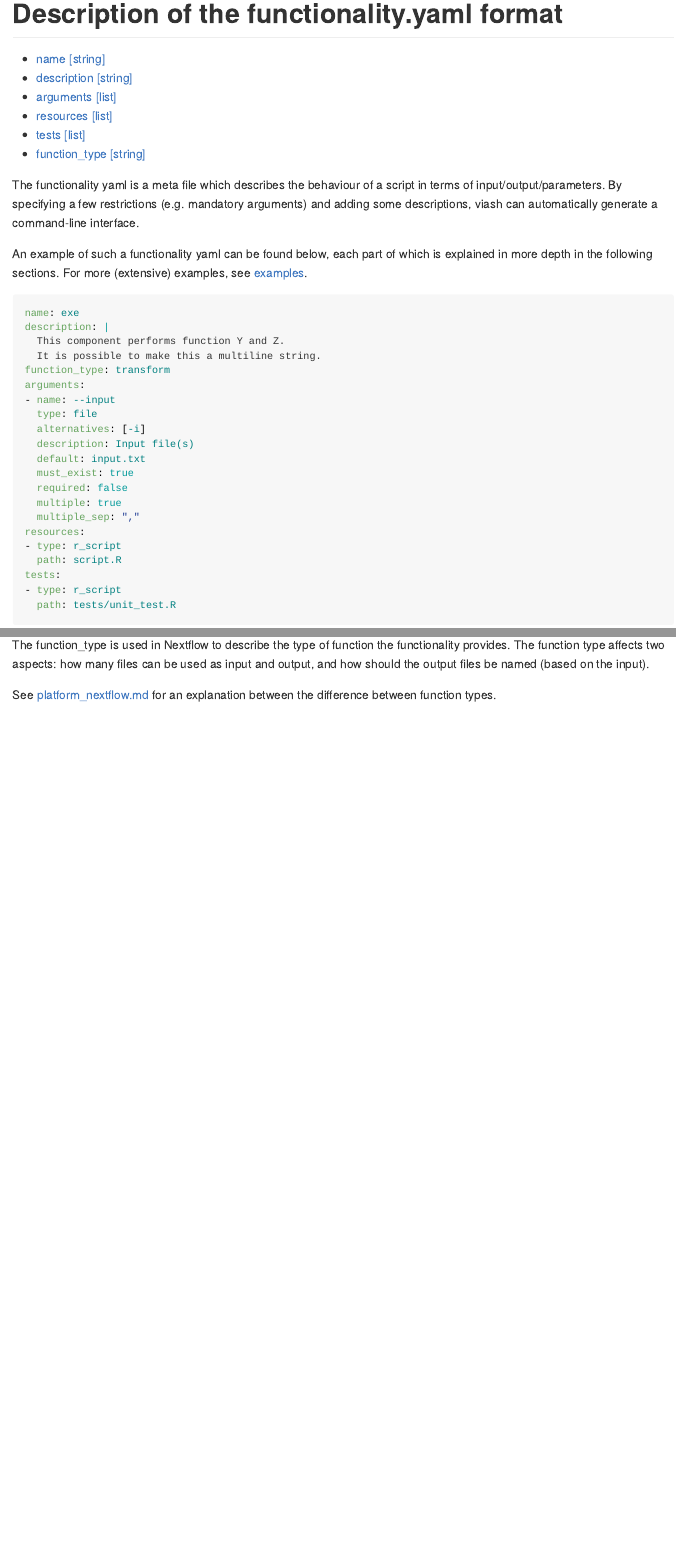
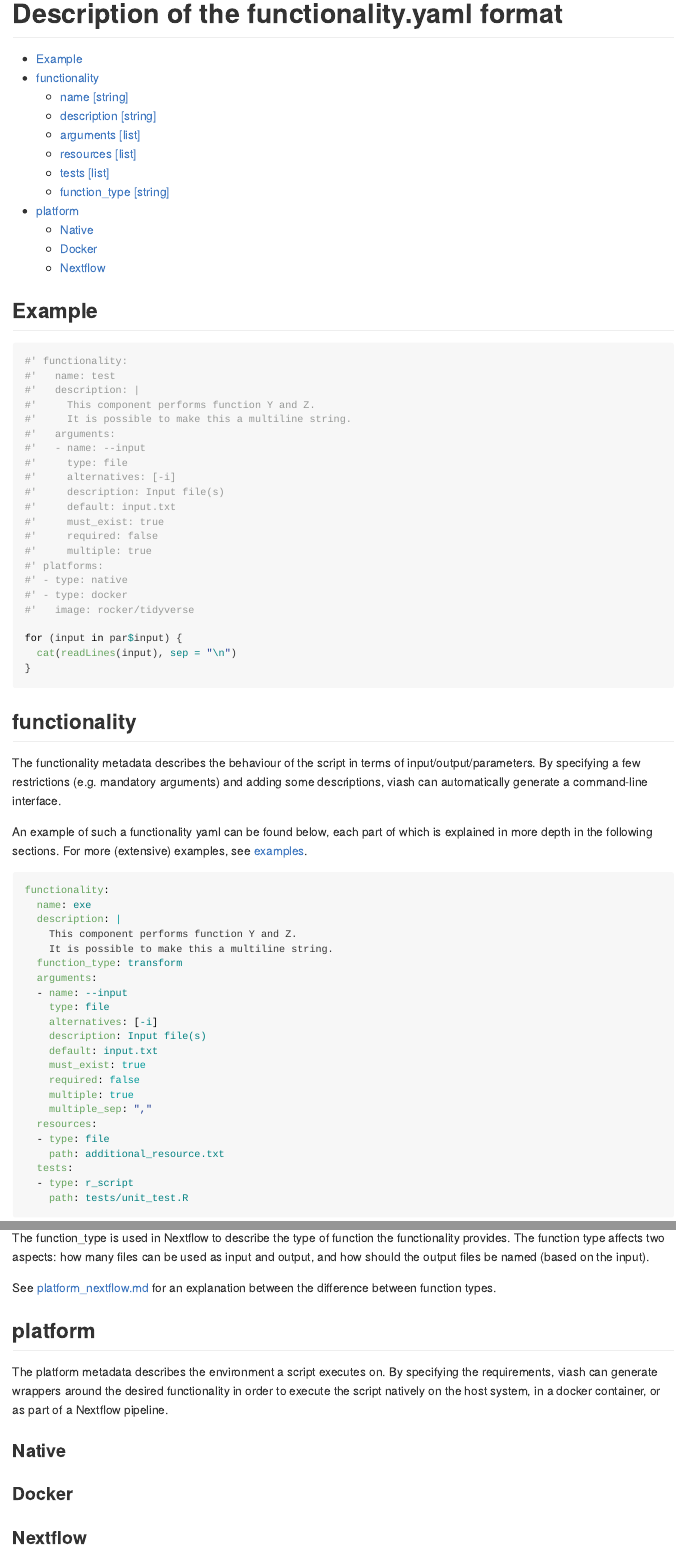
Before and after one commit to data-intuitive/viash_docs, an R Markdown document (script_format.Rmd): the page in a window 1100 px wide, from its top, and a second part further down, joined at a grey line. Rendered offline with R 4.5, knitr and Pandoc, with nearby package versions.

Commit message:
merge md's, wip on documenting new format

````diff
--- a/functionality.Rmd
+++ b/script_format.Rmd
@@ -5,7 +5,35 @@ output:
     toc: true
 ---
 
-The functionality yaml is a meta file which describes the behaviour of a script
+## Example
+
+```r
+#' functionality:
+#'   name: test
+#'   description: |
+#'     This component performs function Y and Z.
+#'     It is possible to make this a multiline string.
+#'   arguments:
+#'   - name: --input
+#'     type: file
+#'     alternatives: [-i]
+#'     description: Input file(s)
+#'     default: input.txt
+#'     must_exist: true
+#'     required: false
+#'     multiple: true
+#' platforms:
+#' - type: native
+#' - type: docker
+#'   image: rocker/tidyverse
+
+for (input in par$input) {
+  cat(readLines(input), sep = "\n")
+}
+```
+
+## functionality {#functionality}
+The functionality metadata describes the behaviour of the script
 in terms of input/output/parameters. By specifying a few restrictions (e.g. mandatory arguments)
 and adding some descriptions, viash can automatically generate a command-line interface.
 
@@ -14,26 +42,27 @@ explained in more depth in the following sections.
 For more (extensive) examples, see [examples](examples).
 
 ```yaml
-name: exe
-description: |
-  This component performs function Y and Z.
-  It is possible to make this a multiline string.
-function_type: transform
-arguments:
-- name: --input
-  type: file
-  alternatives: [-i]
-  description: Input file(s)
-  default: input.txt
-  must_exist: true
-  required: false
-  multiple: true
-  multiple_sep: ","
-resources:
-- type: r_script
-  path: script.R
-tests:
-- type: r_script
-  path: tests/unit_test.R
+functionality:
+  name: exe
+  description: |
+    This component performs function Y and Z.
+    It is possible to make this a multiline string.
+  function_type: transform
+  arguments:
+  - name: --input
+    type: file
+    alternatives: [-i]
+    description: Input file(s)
+    default: input.txt
+    must_exist: true
+    required: false
+    multiple: true
+    multiple_sep: ","
+  resources:
+  - type: file
+    path: additional_resource.txt
+  tests:
+  - type: r_script
+    path: tests/unit_test.R
 ```
 
@@ -183,0 +214,12 @@ See [platform_nextflow.md](platform_nextflow.md) for an explanation between the
+## platform {#platform}
+
+The platform metadata describes the environment a script executes on.
+By specifying the requirements, viash can generate wrappers around the desired functionality
+in order to execute the script natively on the host system, in a docker container, or
+as part of a Nextflow pipeline.
+
+### Native
+
+### Docker
+
+### Nextflow
````
Also changed, not shown: platform.Rmd (deleted, +0 -17 lines), viash_commands.Rmd (+8 -4 lines), platform.md (deleted), script_format.md, script_format.Rmd (13 more changed lines).
